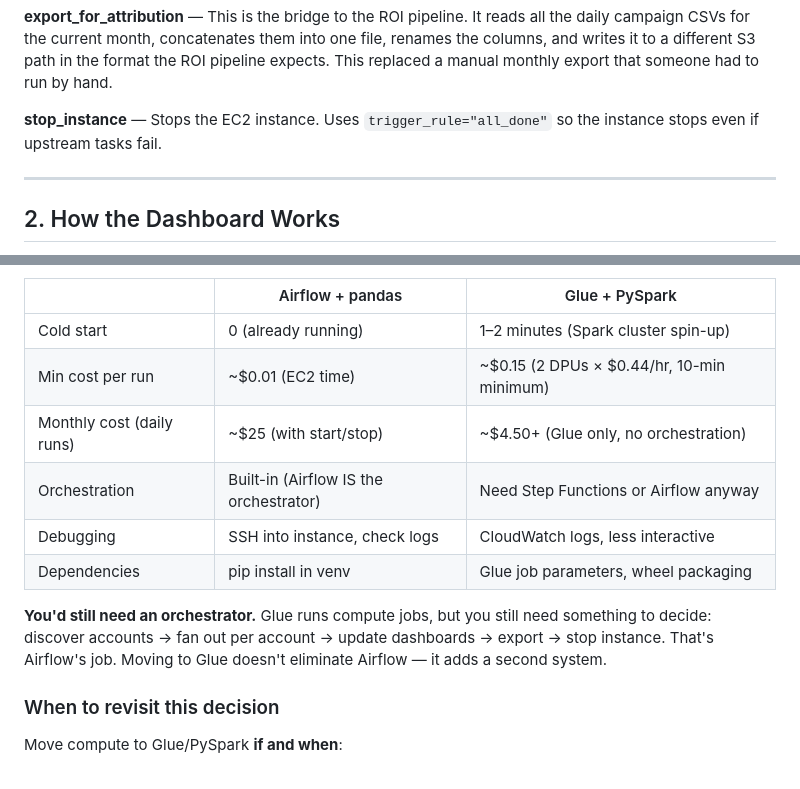
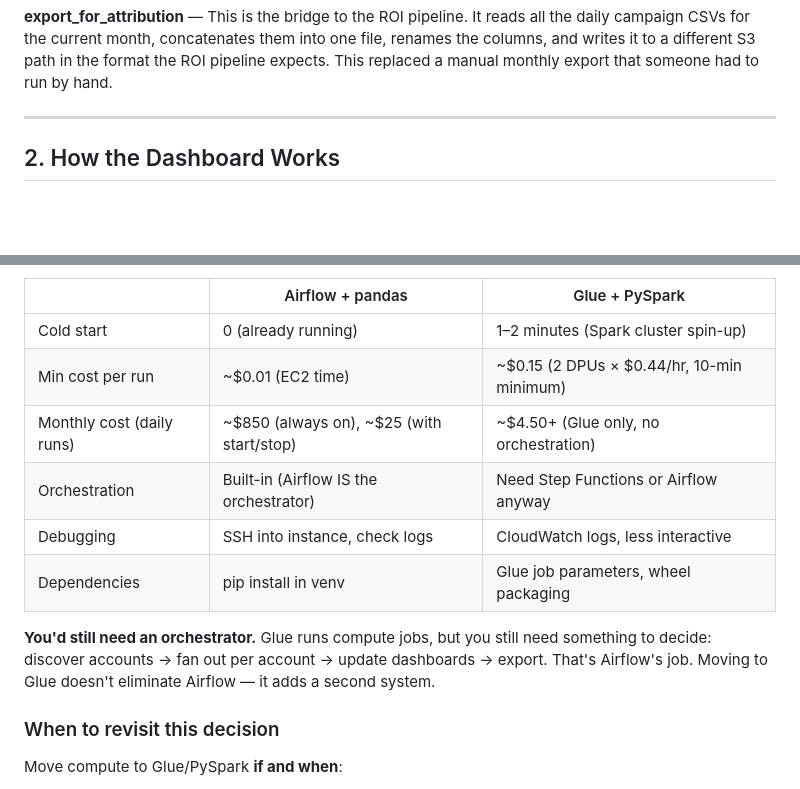
Before and after one commit to Alpharank/ads-api-manager, a Markdown page: docs/pipeline-walkthrough.md, 2 parts joined by grey strips. GitHub-like rendering; blank space fills up the shorter version.

```diff
--- a/docs/pipeline-walkthrough.md
+++ b/docs/pipeline-walkthrough.md
@@ -73,8 +65,6 @@ The instance only runs for ~30–40 minutes per day.
 **update_dashboard_files** — Rebuilds two JSON files that power the GitHub Pages dashboard: `clients.json` (token → client mapping) and `data-manifest.json` (which months have data per client).
 
 **export_for_attribution** — This is the bridge to the ROI pipeline. It reads all the daily campaign CSVs for the current month, concatenates them into one file, renames the columns, and writes it to a different S3 path in the format the ROI pipeline expects. This replaced a manual monthly export that someone had to run by hand.
-
-**stop_instance** — Stops the EC2 instance. Uses `trigger_rule="all_done"` so the instance stops even if upstream tasks fail.
 
 ---
 
@@ -404,12 +402,12 @@ That's **$825/month saved** just from the start/stop automation. The Lambda + Ev
 |--|-----------------|----------------|
 | Cold start | 0 (already running) | 1–2 minutes (Spark cluster spin-up) |
 | Min cost per run | ~$0.01 (EC2 time) | ~$0.15 (2 DPUs × $0.44/hr, 10-min minimum) |
-| Monthly cost (daily runs) | ~$25 (with start/stop) | ~$4.50+ (Glue only, no orchestration) |
+| Monthly cost (daily runs) | ~$850 (always on), ~$25 (with start/stop) | ~$4.50+ (Glue only, no orchestration) |
 | Orchestration | Built-in (Airflow IS the orchestrator) | Need Step Functions or Airflow anyway |
 | Debugging | SSH into instance, check logs | CloudWatch logs, less interactive |
 | Dependencies | pip install in venv | Glue job parameters, wheel packaging |
 
-**You'd still need an orchestrator.** Glue runs compute jobs, but you still need something to decide: discover accounts → fan out per account → update dashboards → export → stop instance. That's Airflow's job. Moving to Glue doesn't eliminate Airflow — it adds a second system.
+**You'd still need an orchestrator.** Glue runs compute jobs, but you still need something to decide: discover accounts → fan out per account → update dashboards → export. That's Airflow's job. Moving to Glue doesn't eliminate Airflow — it adds a second system.
 
 ### When to revisit this decision
 
```
Also changed, not shown: other parts of docs/pipeline-walkthrough.md (+15 -15 lines).
